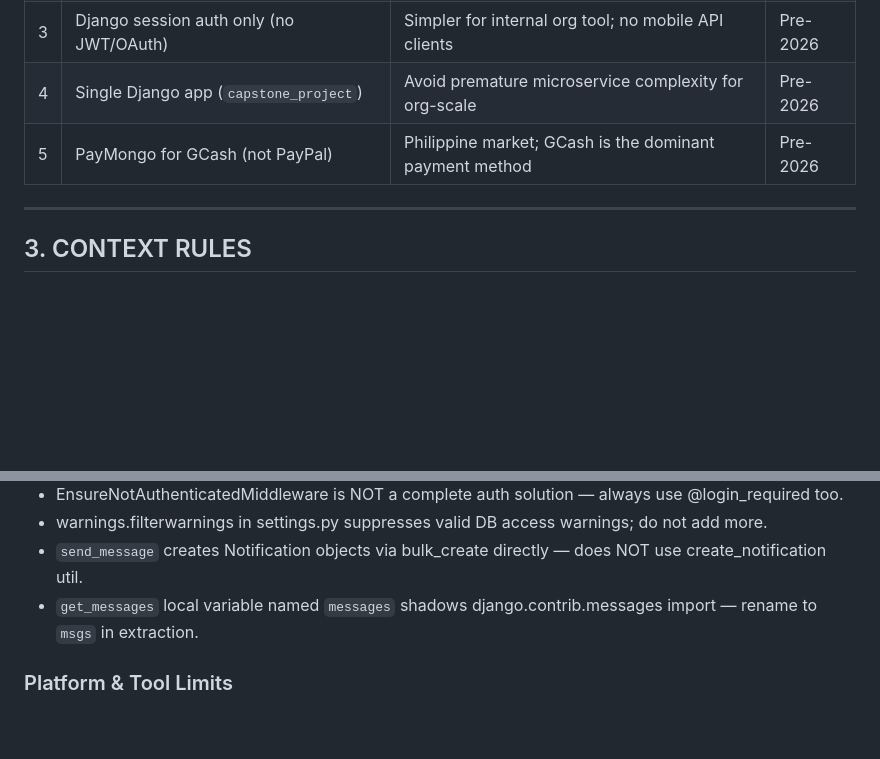
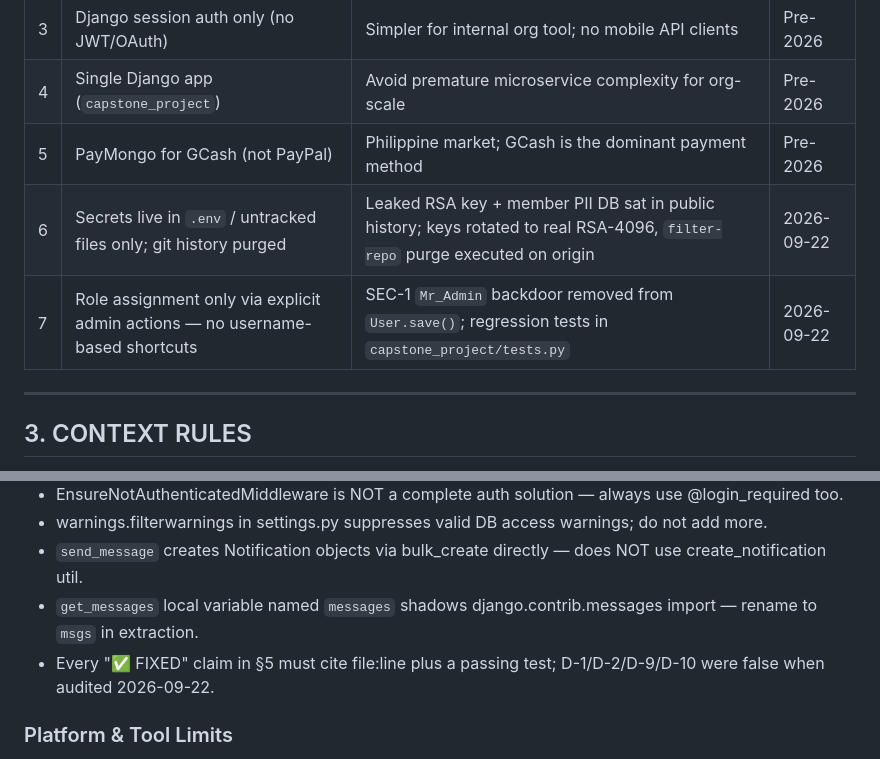
Before and after one commit to Oionos/Faith-n-Action, a Markdown page: AGENTS.MD, 2 parts joined by grey strips. GitHub-like rendering; blank space fills up the shorter version.

Commit message:
Log security remediation decisions 6-7 and FIXED-claim verification rule

```diff
--- a/AGENTS.MD
+++ b/AGENTS.MD
@@ -128,6 +128,8 @@ interact with events, donations, and the forum. Core features:
 | 3 | Django session auth only (no JWT/OAuth) | Simpler for internal org tool; no mobile API clients | Pre-2026 |
 | 4 | Single Django app (`capstone_project`) | Avoid premature microservice complexity for org-scale | Pre-2026 |
 | 5 | PayMongo for GCash (not PayPal) | Philippine market; GCash is the dominant payment method | Pre-2026 |
+| 6 | Secrets live in `.env` / untracked files only; git history purged | Leaked RSA key + member PII DB sat in public history; keys rotated to real RSA-4096, `filter-repo` purge executed on origin | 2026-09-22 |
+| 7 | Role assignment only via explicit admin actions — no username-based shortcuts | SEC-1 `Mr_Admin` backdoor removed from `User.save()`; regression tests in `capstone_project/tests.py` | 2026-09-22 |
 
 ---
 
@@ -343,6 +345,7 @@ Immediate next step:
 - warnings.filterwarnings in settings.py suppresses valid DB access warnings; do not add more.
 - `send_message` creates Notification objects via bulk_create directly — does NOT use create_notification util.
 - `get_messages` local variable named `messages` shadows django.contrib.messages import — rename to `msgs` in extraction.
+- Every "✅ FIXED" claim in §5 must cite file:line plus a passing test; D-1/D-2/D-9/D-10 were false when audited 2026-09-22.
 
 ### Platform & Tool Limits
 - django-ratelimit requires Redis or Memcached; DatabaseCache backend is non-functional.
```
